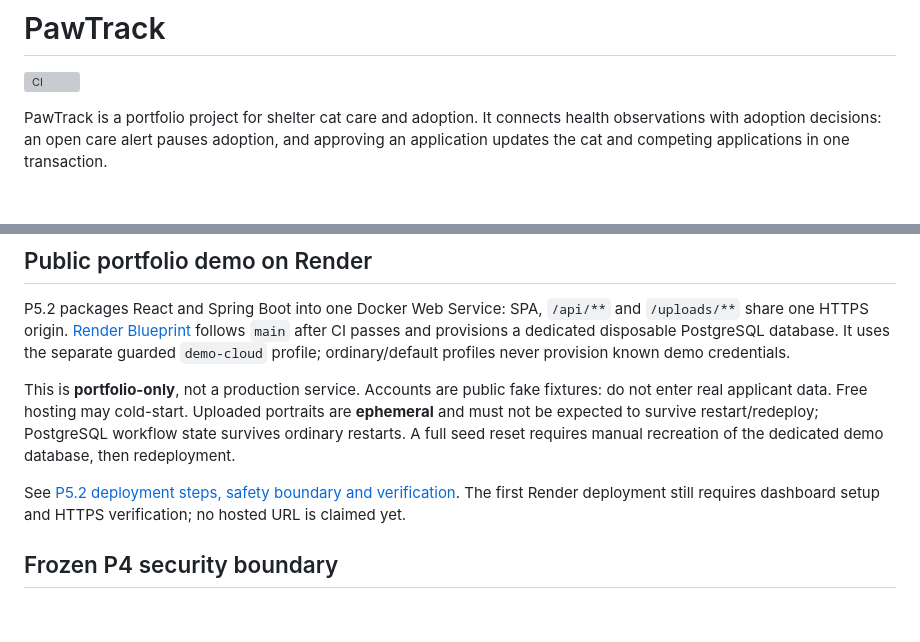
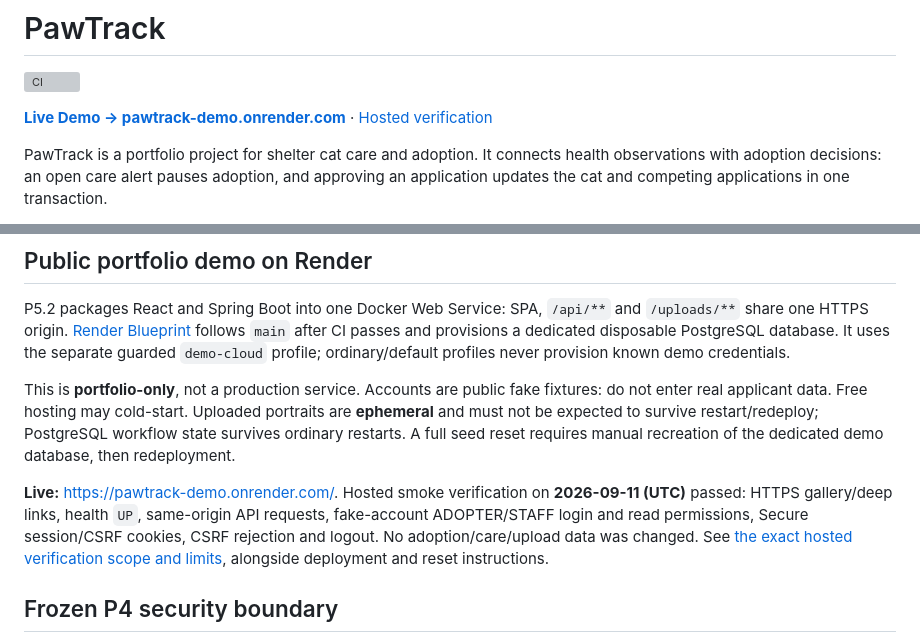
Before and after one commit to Casthecat/pawtrack, a Markdown page: README.md, 2 parts joined by grey strips. Rendered like a GitHub page; blank space fills up the shorter version; grey boxes are pictures that could not be loaded.

Commit message:
Document live PawTrack portfolio demo

```diff
--- a/README.md
+++ b/README.md
@@ -1,6 +1,8 @@
 # PawTrack
 
 [![CI](https://github.com/Casthecat/pawtrack/actions/workflows/ci.yml/badge.svg?branch=main)](https://github.com/Casthecat/pawtrack/actions/workflows/ci.yml)
+
+**[Live Demo → pawtrack-demo.onrender.com](https://pawtrack-demo.onrender.com/)** · [Hosted verification](docs/P5_2_RENDER_DEMO.md#hosted-verification)
 
 PawTrack is a portfolio project for shelter cat care and adoption. It connects health observations with adoption decisions: an open care alert pauses adoption, and approving an application updates the cat and competing applications in one transaction.
 
@@ -175,7 +177,7 @@ P5.2 packages React and Spring Boot into one Docker Web Service: SPA, `/api/**`
 
 This is **portfolio-only**, not a production service. Accounts are public fake fixtures: do not enter real applicant data. Free hosting may cold-start. Uploaded portraits are **ephemeral** and must not be expected to survive restart/redeploy; PostgreSQL workflow state survives ordinary restarts. A full seed reset requires manual recreation of the dedicated demo database, then redeployment.
 
-See [P5.2 deployment steps, safety boundary and verification](docs/P5_2_RENDER_DEMO.md). The first Render deployment still requires dashboard setup and HTTPS verification; no hosted URL is claimed yet.
+**Live:** [https://pawtrack-demo.onrender.com/](https://pawtrack-demo.onrender.com/). Hosted smoke verification on **2026-09-11 (UTC)** passed: HTTPS gallery/deep links, health `UP`, same-origin API requests, fake-account ADOPTER/STAFF login and read permissions, Secure session/CSRF cookies, CSRF rejection and logout. No adoption/care/upload data was changed. See [the exact hosted verification scope and limits](docs/P5_2_RENDER_DEMO.md#hosted-verification), alongside deployment and reset instructions.
 
 ## Frozen P4 security boundary
 
```
Also changed, not shown: docs/P5_2_RENDER_DEMO.md (+25 -5 lines).
